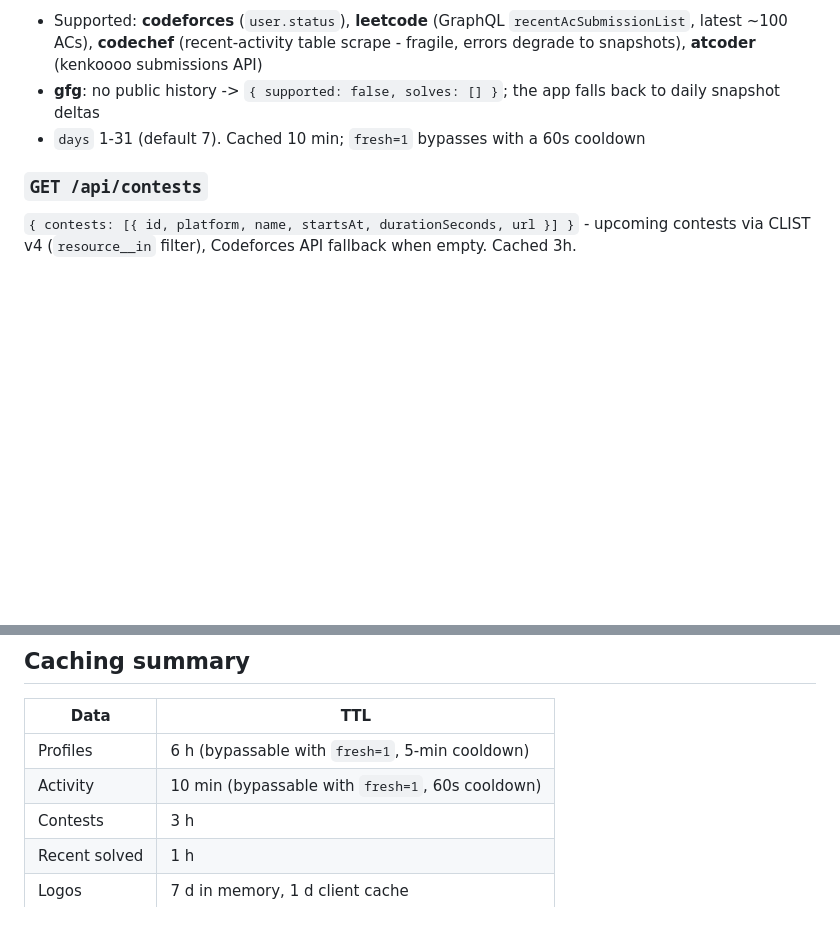
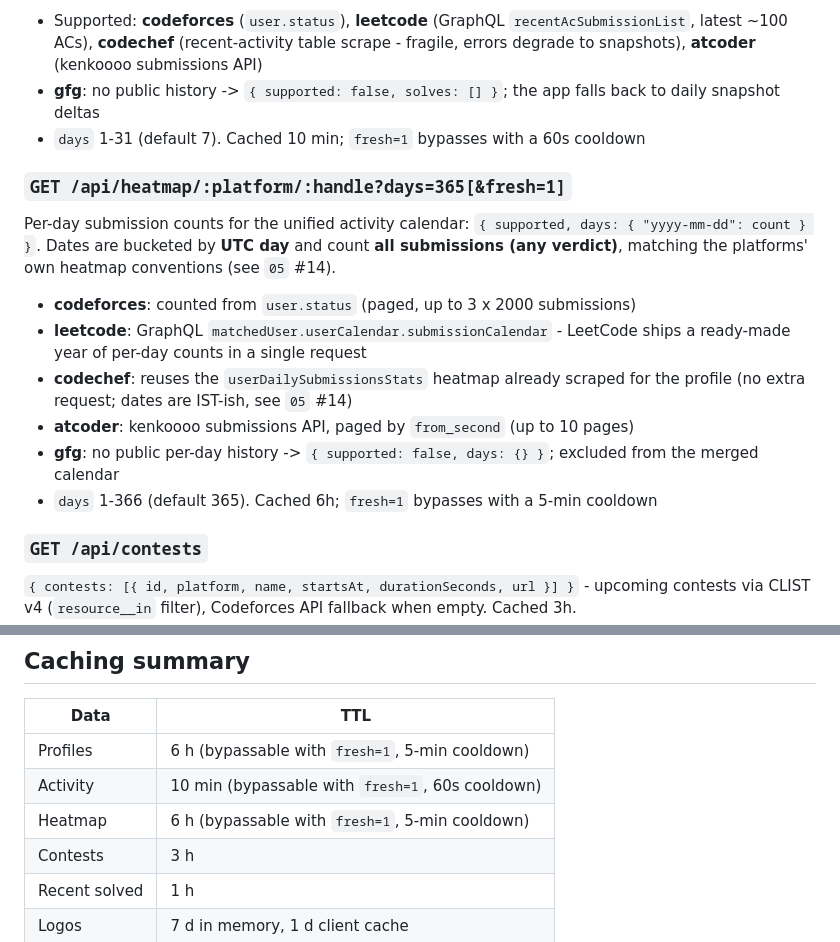
Before and after one commit to Markuvu/codetrack, a Markdown page: specs/03-backend-api.md, 2 parts joined by grey strips. Rendered like a GitHub page; blank space fills up the shorter version.

```diff
--- a/specs/03-backend-api.md
+++ b/specs/03-backend-api.md
@@ -20,6 +20,16 @@ Per-solve history for the weekly-progress chart: `{ supported, solves: [{ id, at
 - Supported: **codeforces** (`user.status`), **leetcode** (GraphQL `recentAcSubmissionList`, latest ~100 ACs), **codechef** (recent-activity table scrape - fragile, errors degrade to snapshots), **atcoder** (kenkoooo submissions API)
 - **gfg**: no public history -> `{ supported: false, solves: [] }`; the app falls back to daily snapshot deltas
 - `days` 1-31 (default 7). Cached 10 min; `fresh=1` bypasses with a 60s cooldown
+
+### `GET /api/heatmap/:platform/:handle?days=365[&fresh=1]`
+Per-day submission counts for the unified activity calendar: `{ supported, days: { "yyyy-mm-dd": count } }`. Dates are bucketed by **UTC day** and count **all submissions (any verdict)**, matching the platforms' own heatmap conventions (see `05` #14).
+
+- **codeforces**: counted from `user.status` (paged, up to 3 x 2000 submissions)
+- **leetcode**: GraphQL `matchedUser.userCalendar.submissionCalendar` - LeetCode ships a ready-made year of per-day counts in a single request
+- **codechef**: reuses the `userDailySubmissionsStats` heatmap already scraped for the profile (no extra request; dates are IST-ish, see `05` #14)
+- **atcoder**: kenkoooo submissions API, paged by `from_second` (up to 10 pages)
+- **gfg**: no public per-day history -> `{ supported: false, days: {} }`; excluded from the merged calendar
+- `days` 1-366 (default 365). Cached 6h; `fresh=1` bypasses with a 5-min cooldown
 
 ### `GET /api/contests`
 `{ contests: [{ id, platform, name, startsAt, durationSeconds, url }] }` - upcoming contests via CLIST v4 (`resource__in` filter), Codeforces API fallback when empty. Cached 3h.
@@ -49,6 +59,7 @@ Binary image (PNG/ICO) for the platform's logo, proxied server-side to avoid bro
 |---|---|
 | Profiles | 6 h (bypassable with `fresh=1`, 5-min cooldown) |
 | Activity | 10 min (bypassable with `fresh=1`, 60s cooldown) |
+| Heatmap | 6 h (bypassable with `fresh=1`, 5-min cooldown) |
 | Contests | 3 h |
 | Recent solved | 1 h |
 | Logos | 7 d in memory, 1 d client cache |
```
Also changed, not shown: specs/04-app-features.md (+5 -3 lines), specs/05-decisions.md (+6 -0 lines).
